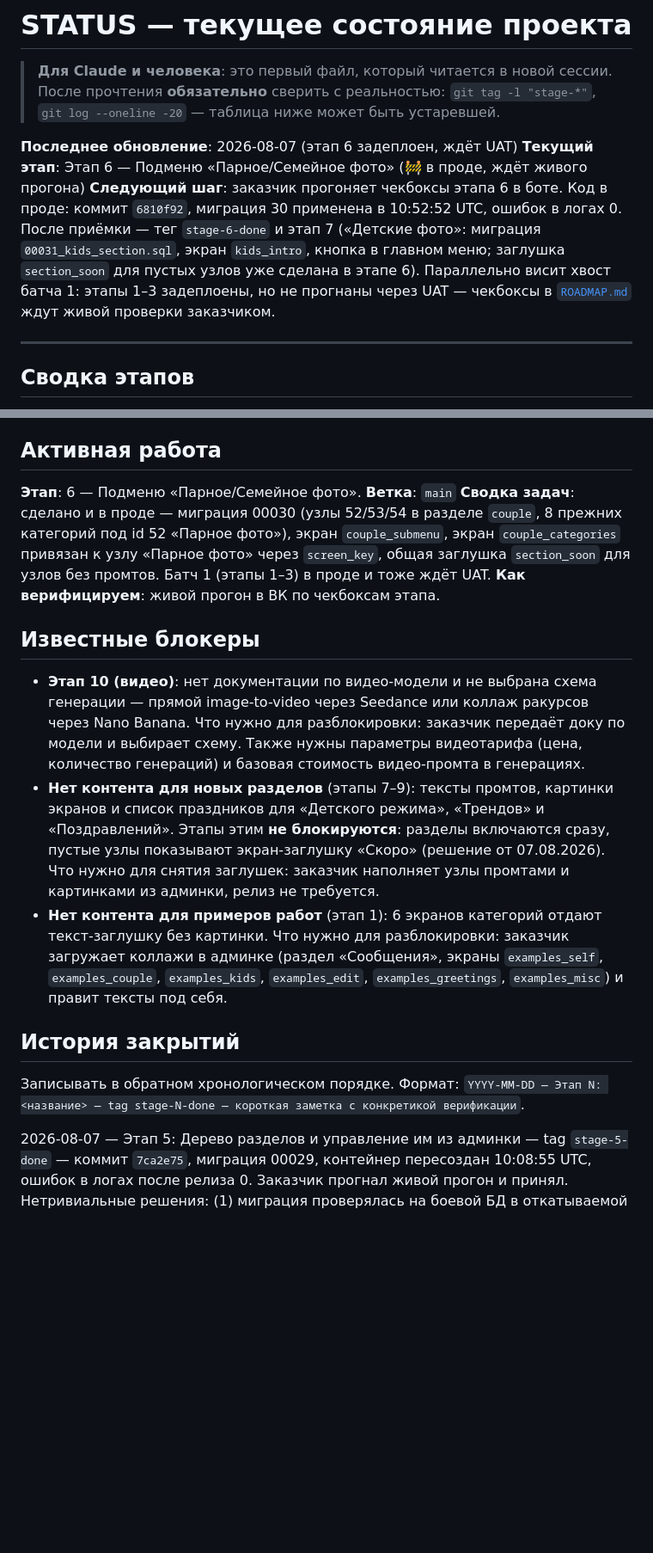
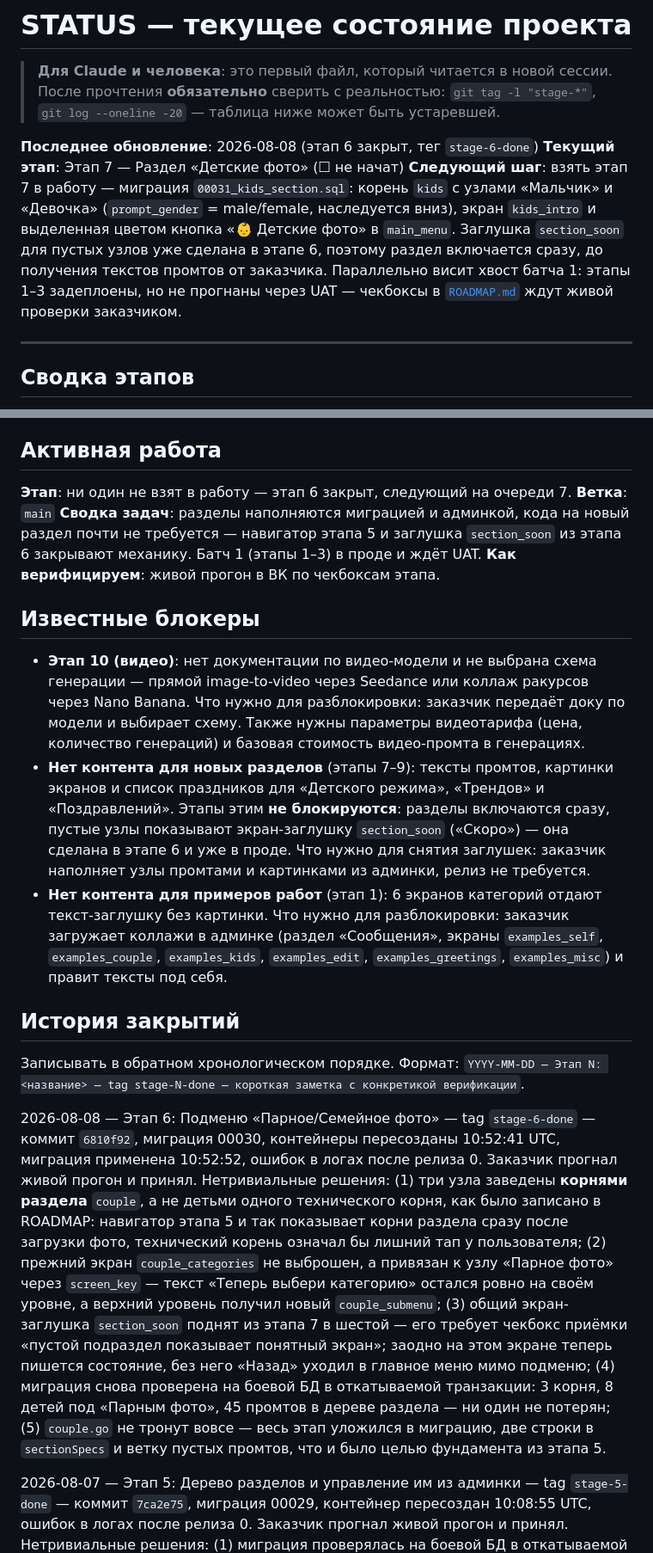
Before and after one commit to dimatolpygin/vk_project, a Markdown page: docs/STATUS.md, 2 parts joined by grey strips. Shown at 86% size. Drawn GitHub-style; blank space fills up the shorter version.

Commit message:
chore(status): close stage 6
Co-Authored-By: Claude Opus 5 (1M context) <noreply@anthropic.com>

```diff
--- a/docs/STATUS.md
+++ b/docs/STATUS.md
@@ -4,9 +4,9 @@
 > прочтения **обязательно** сверить с реальностью: `git tag -l "stage-*"`,
 > `git log --oneline -20` — таблица ниже может быть устаревшей.
 
-**Последнее обновление**: 2026-08-07 (этап 6 задеплоен, ждёт UAT)
-**Текущий этап**: Этап 6 — Подменю «Парное/Семейное фото» (🚧 в проде, ждёт живого прогона)
-**Следующий шаг**: заказчик прогоняет чекбоксы этапа 6 в боте. Код в проде: коммит `6810f92`, миграция 30 применена в 10:52:52 UTC, ошибок в логах 0. После приёмки — тег `stage-6-done` и этап 7 («Детские фото»: миграция `00031_kids_section.sql`, экран `kids_intro`, кнопка в главном меню; заглушка `section_soon` для пустых узлов уже сделана в этапе 6). Параллельно висит хвост батча 1: этапы 1–3 задеплоены, но не прогнаны через UAT — чекбоксы в [`ROADMAP.md`](ROADMAP.md) ждут живой проверки заказчиком.
+**Последнее обновление**: 2026-08-08 (этап 6 закрыт, тег `stage-6-done`)
+**Текущий этап**: Этап 7 — Раздел «Детские фото» (☐ не начат)
+**Следующий шаг**: взять этап 7 в работу — миграция `00031_kids_section.sql`: корень `kids` с узлами «Мальчик» и «Девочка» (`prompt_gender` = male/female, наследуется вниз), экран `kids_intro` и выделенная цветом кнопка «👶 Детские фото» в `main_menu`. Заглушка `section_soon` для пустых узлов уже сделана в этапе 6, поэтому раздел включается сразу, до получения текстов промтов от заказчика. Параллельно висит хвост батча 1: этапы 1–3 задеплоены, но не прогнаны через UAT — чекбоксы в [`ROADMAP.md`](ROADMAP.md) ждут живой проверки заказчиком.
 
 ---
 
@@ -35,9 +35,9 @@
 
 ## Активная работа
 
-**Этап**: 6 — Подменю «Парное/Семейное фото».
+**Этап**: ни один не взят в работу — этап 6 закрыт, следующий на очереди 7.
 **Ветка**: `main`
-**Сводка задач**: сделано и в проде — миграция 00030 (узлы 52/53/54 в разделе `couple`, 8 прежних категорий под id 52 «Парное фото»), экран `couple_submenu`, экран `couple_categories` привязан к узлу «Парное фото» через `screen_key`, общая заглушка `section_soon` для узлов без промтов. Батч 1 (этапы 1–3) в проде и тоже ждёт UAT.
+**Сводка задач**: разделы наполняются миграцией и админкой, кода на новый раздел почти не требуется — навигатор этапа 5 и заглушка `section_soon` из этапа 6 закрывают механику. Батч 1 (этапы 1–3) в проде и ждёт UAT.
 **Как верифицируем**: живой прогон в ВК по чекбоксам этапа.
 
 ## Известные блокеры
@@ -50,7 +50,8 @@
 - **Нет контента для новых разделов** (этапы 7–9): тексты промтов, картинки экранов
   и список праздников для «Детского режима», «Трендов» и «Поздравлений».
   Этапы этим **не блокируются**: разделы включаются сразу, пустые узлы показывают
-  экран-заглушку «Скоро» (решение от 07.08.2026). Что нужно для снятия заглушек:
+  экран-заглушку `section_soon` («Скоро») — она сделана в этапе 6 и уже в проде.
+  Что нужно для снятия заглушек:
   заказчик наполняет узлы промтами и картинками из админки, релиз не требуется.
 - **Нет контента для примеров работ** (этап 1): 6 экранов категорий отдают текст-заглушку
   без картинки. Что нужно для разблокировки: заказчик загружает коллажи в админке
@@ -61,6 +62,24 @@
 
 Записывать в обратном хронологическом порядке. Формат:
 `YYYY-MM-DD — Этап N: <название> — tag stage-N-done — короткая заметка с конкретикой верификации`.
+
+2026-08-08 — Этап 6: Подменю «Парное/Семейное фото» — tag `stage-6-done` — коммит
+`6810f92`, миграция 00030, контейнеры пересозданы 10:52:41 UTC, миграция применена
+10:52:52, ошибок в логах после релиза 0. Заказчик прогнал живой прогон и принял.
+Нетривиальные решения:
+(1) три узла заведены **корнями раздела** `couple`, а не детьми одного технического
+корня, как было записано в ROADMAP: навигатор этапа 5 и так показывает корни раздела
+сразу после загрузки фото, технический корень означал бы лишний тап у пользователя;
+(2) прежний экран `couple_categories` не выброшен, а привязан к узлу «Парное фото»
+через `screen_key` — текст «Теперь выбери категорию» остался ровно на своём уровне,
+а верхний уровень получил новый `couple_submenu`;
+(3) общий экран-заглушка `section_soon` поднят из этапа 7 в шестой — его требует
+чекбокс приёмки «пустой подраздел показывает понятный экран»; заодно на этом экране
+теперь пишется состояние, без него «Назад» уходил в главное меню мимо подменю;
+(4) миграция снова проверена на боевой БД в откатываемой транзакции: 3 корня,
+8 детей под «Парным фото», 45 промтов в дереве раздела — ни один не потерян;
+(5) `couple.go` не тронут вовсе — весь этап уложился в миграцию, две строки
+в `sectionSpecs` и ветку пустых промтов, что и было целью фундамента из этапа 5.
 
 2026-08-07 — Этап 5: Дерево разделов и управление им из админки — tag `stage-5-done` — коммит
 `7ca2e75`, миграция 00029, контейнер пересоздан 10:08:55 UTC, ошибок в логах после релиза 0.
```
Also changed, not shown: other parts of docs/STATUS.md (+1 -1 lines), docs/ROADMAP.md (+6 -6 lines).
